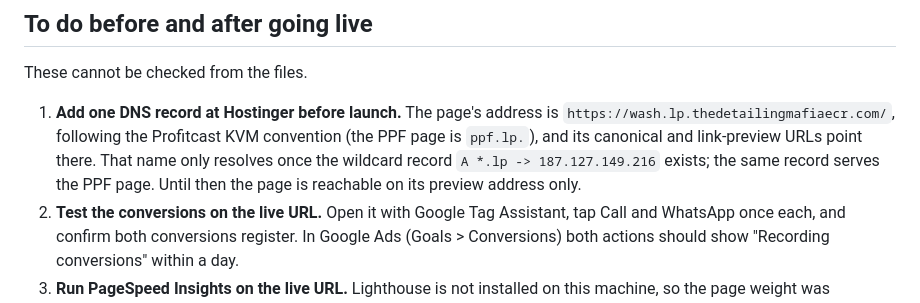
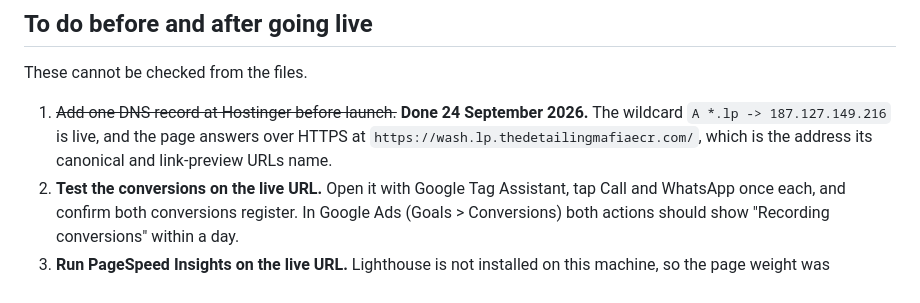
Before and after one commit to profitcastdev-byte/tdm-ecr-wash-landing-page, a Markdown page: audit-report.md, the part around the change. GitHub-like rendering.

```diff
--- a/audit-report.md
+++ b/audit-report.md
@@ -52,12 +52,10 @@ checks remain that can only be done on the live URL, listed at the end.
 
 These cannot be checked from the files.
 
-1. **Add one DNS record at Hostinger before launch.** The page's address is
-   `https://wash.lp.thedetailingmafiaecr.com/`, following the Profitcast KVM
-   convention (the PPF page is `ppf.lp.`), and its canonical and link-preview
-   URLs point there. That name only resolves once the wildcard record
-   `A *.lp -> 187.127.149.216` exists; the same record serves the PPF page.
-   Until then the page is reachable on its preview address only.
+1. ~~Add one DNS record at Hostinger before launch.~~ **Done 24 September
+   2026.** The wildcard `A *.lp -> 187.127.149.216` is live, and the page
+   answers over HTTPS at `https://wash.lp.thedetailingmafiaecr.com/`, which is
+   the address its canonical and link-preview URLs name.
 2. **Test the conversions on the live URL.** Open it with Google Tag Assistant,
    tap Call and WhatsApp once each, and confirm both conversions register. In
    Google Ads (Goals > Conversions) both actions should show "Recording
```
Also changed, not shown: DEPLOYMENT.md (+23 -14 lines), README.md (+1 -1 lines).
